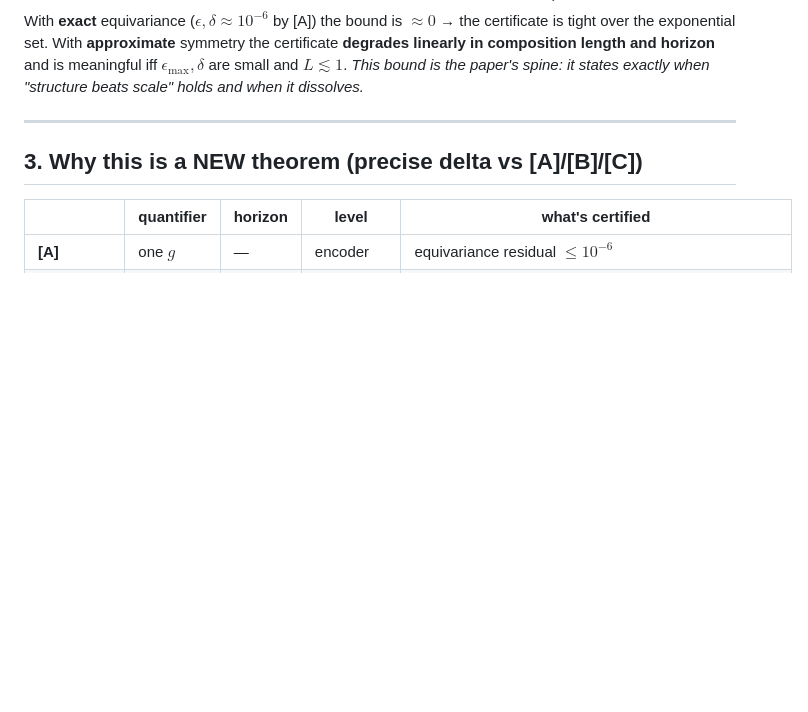
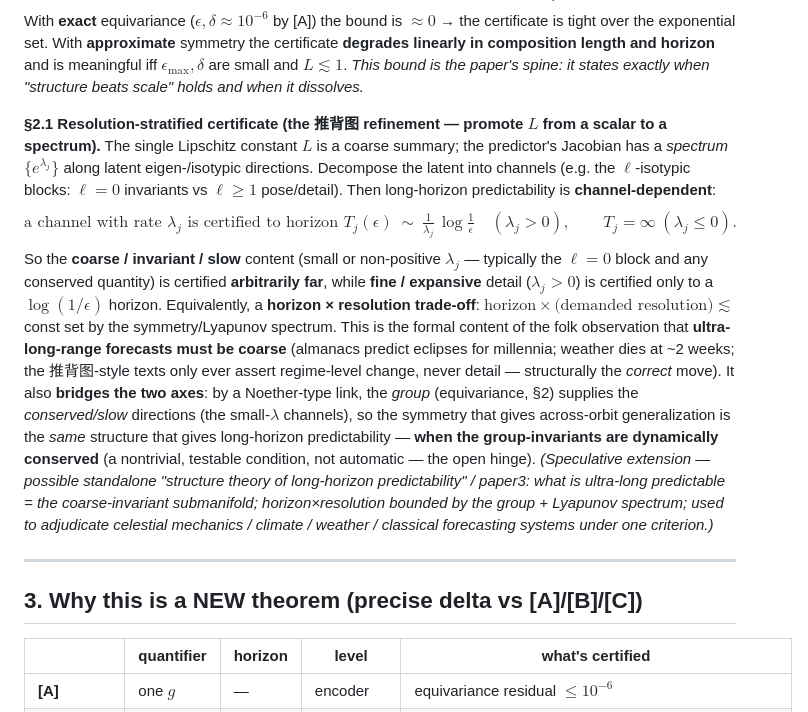
Before and after one commit to TimothyWang418/se3-ejepa, a Markdown page: papers/proposals/paper2-certified-compositional-jepa.md, the part around the change. Rendered like a GitHub page; blank space fills up the shorter version.

Commit message:
paper2 §2.1: resolution-stratified certificate (推背图 refinement)
Promote the scalar Lipschitz L to a spectrum {e^λ_j}: long-horizon predictability
is channel-dependent — coarse/invariant/slow channels (ℓ=0, λ≤0) certified to T→∞,
fine/expansive detail to T~log(1/ε)/λ. Horizon×resolution trade-off. Noether bridge:
the group's conserved/slow directions are the long-predictable ones (when group-
invariants are dynamically conserved — the open hinge). Flags a possible paper3
('structure theory of long-horizon predictability').

Co-Authored-By: Claude Opus 4.8 <noreply@anthropic.com>

```diff
--- a/papers/proposals/paper2-certified-compositional-jepa.md
+++ b/papers/proposals/paper2-certified-compositional-jepa.md
@@ -40,6 +40,12 @@ $$
 \Phi(L,T)=\begin{cases}\Theta(1)&L\le 1\ (\text{isometric/contractive})\\ \Theta(L^{T})&L>1\ (\text{expansive})\end{cases}.
 $$
 With **exact** equivariance ($\epsilon,\delta\approx10^{-6}$ by [A]) the bound is $\approx0$ → the certificate is tight over the exponential set. With **approximate** symmetry the certificate **degrades linearly in composition length and horizon** and is meaningful iff $\epsilon_{\max},\delta$ are small and $L\!\lesssim\!1$. *This bound is the paper's spine: it states exactly when "structure beats scale" holds and when it dissolves.*
+
+**§2.1 Resolution-stratified certificate (the 推背图 refinement — promote $L$ from a scalar to a spectrum).** The single Lipschitz constant $L$ is a coarse summary; the predictor's Jacobian has a *spectrum* $\{e^{\lambda_j}\}$ along latent eigen-/isotypic directions. Decompose the latent into channels (e.g. the $\ell$-isotypic blocks: $\ell{=}0$ invariants vs $\ell{\ge}1$ pose/detail). Then long-horizon predictability is **channel-dependent**:
+$$
+\text{a channel with rate }\lambda_j\text{ is certified to horizon } T_j(\epsilon)\ \sim\ \tfrac{1}{\lambda_j}\,\log\tfrac{1}{\epsilon}\quad(\lambda_j>0),\qquad T_j=\infty\ (\lambda_j\le 0).
+$$
+So the **coarse / invariant / slow** content (small or non-positive $\lambda_j$ — typically the $\ell{=}0$ block and any conserved quantity) is certified **arbitrarily far**, while **fine / expansive** detail ($\lambda_j>0$) is certified only to a $\log(1/\epsilon)$ horizon. Equivalently, a **horizon × resolution trade-off**: $\text{horizon}\times\text{(demanded resolution)}\lesssim$ const set by the symmetry/Lyapunov spectrum. This is the formal content of the folk observation that **ultra-long-range forecasts must be coarse** (almanacs predict eclipses for millennia; weather dies at ~2 weeks; the 推背图-style texts only ever assert regime-level change, never detail — structurally the *correct* move). It also **bridges the two axes**: by a Noether-type link, the *group* (equivariance, §2) supplies the *conserved/slow* directions (the small-$\lambda$ channels), so the symmetry that gives across-orbit generalization is the *same* structure that gives long-horizon predictability — **when the group-invariants are dynamically conserved** (a nontrivial, testable condition, not automatic — the open hinge). *(Speculative extension — possible standalone "structure theory of long-horizon predictability" / paper3: what is ultra-long predictable = the coarse-invariant submanifold; horizon×resolution bounded by the group + Lyapunov spectrum; used to adjudicate celestial mechanics / climate / weather / classical forecasting systems under one criterion.)*
 
 ---
 
```
